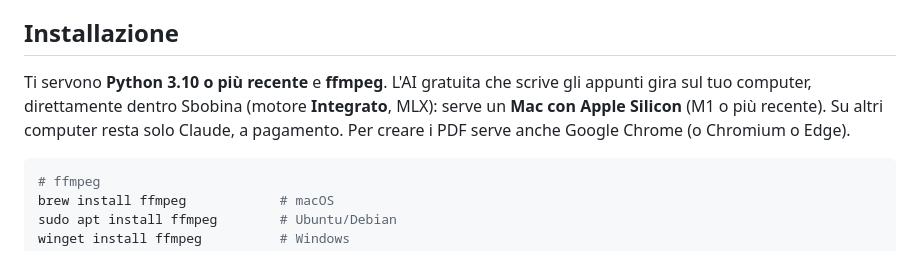
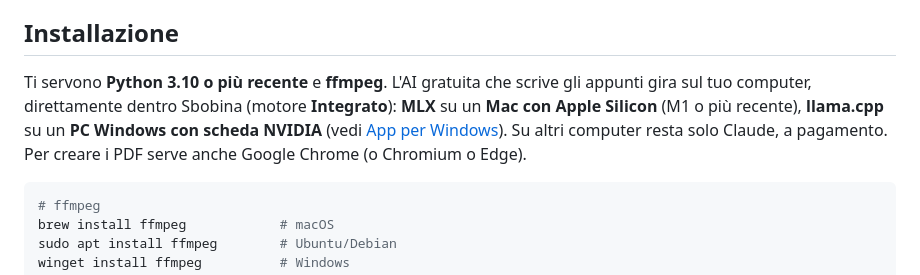
Before and after one commit to swumpyyy/sbobina, a Markdown page: README.md, the part around one of its changes. GitHub-like rendering.

````diff
--- a/README.md
+++ b/README.md
@@ -59,8 +66,9 @@ aggiungendo il nome del docente).
 ## Installazione
 
 Ti servono **Python 3.10 o più recente** e **ffmpeg**. L'AI gratuita che scrive gli appunti gira sul tuo
-computer, direttamente dentro Sbobina (motore **Integrato**, MLX): serve un **Mac con Apple Silicon** (M1 o più
-recente). Su altri computer resta solo Claude, a pagamento. Per creare i PDF serve anche Google Chrome (o Chromium o Edge).
+computer, direttamente dentro Sbobina (motore **Integrato**): **MLX** su un **Mac con Apple Silicon** (M1 o più
+recente), **llama.cpp** su un **PC Windows con scheda NVIDIA** (vedi [App per Windows](#app-per-windows)). Su altri
+computer resta solo Claude, a pagamento. Per creare i PDF serve anche Google Chrome (o Chromium o Edge).
 
 ```bash
 # ffmpeg
````
Also changed, not shown: other parts of README.md (+15 -1 lines), DESIGN.md (+13 -9 lines), docs/img/app-chiaro.jpg (added), docs/img/app-scuro.jpg (added), docs/img/banner.png (added), docs/img/brandkit.png (added), 11 other files.
